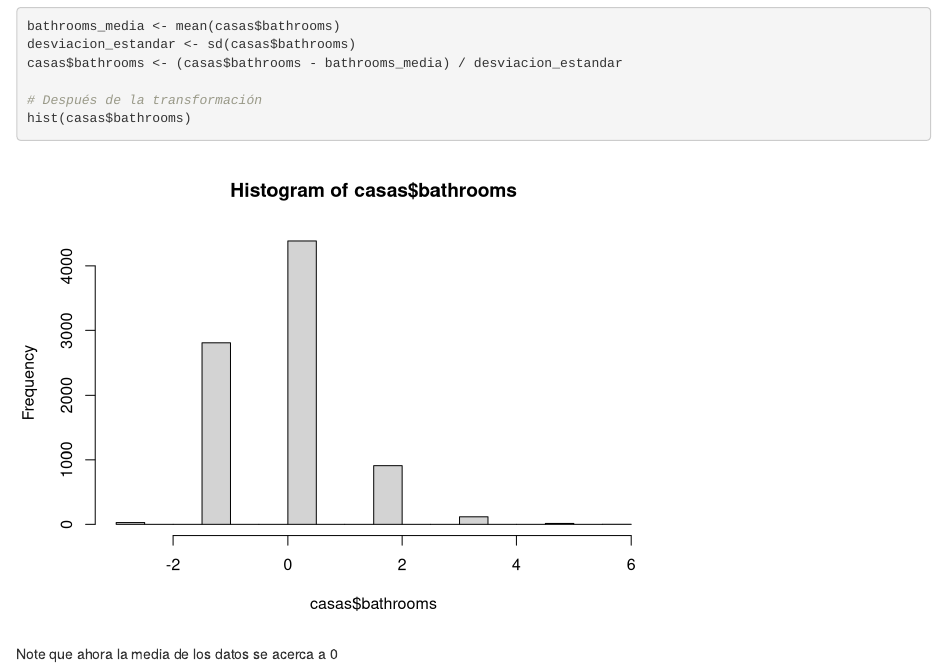
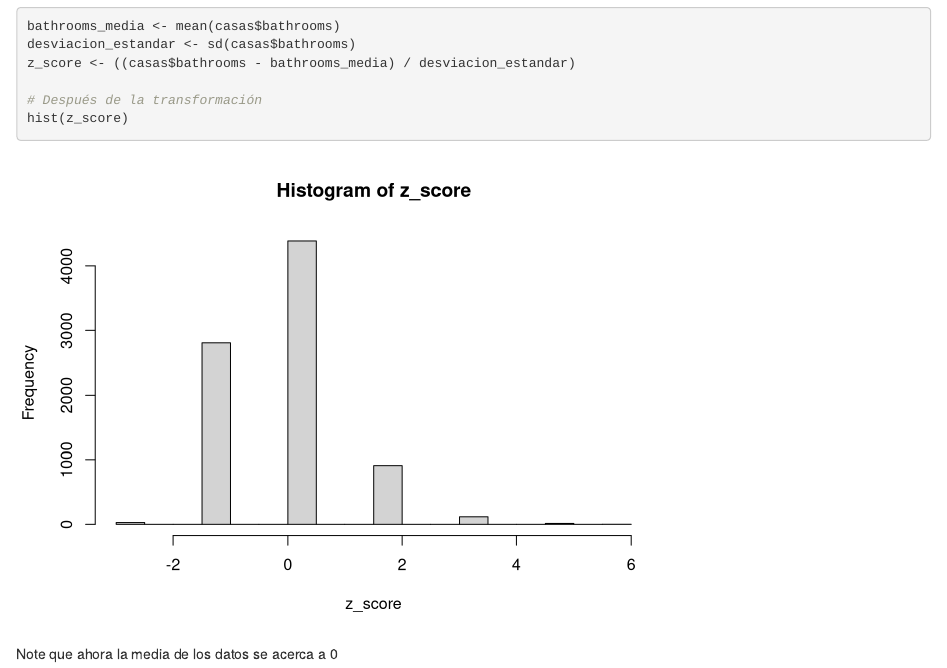
Before and after one commit to FvD/ctec_ml_2019, an R Markdown document (ctec_ml_s2/preparacion_datos.Rmd): the page in a window 1100 px wide, from 6220 px down. Rendered offline with R 4.5, knitr and Pandoc, with nearby package versions.

Commit message:
second_homework: Add fixes for the last question

````diff
--- a/ctec_ml_s2/preparacion_datos.Rmd
+++ b/ctec_ml_s2/preparacion_datos.Rmd
@@ -149,10 +149,10 @@ hist(casas$bathrooms)
 
 bathrooms_media <- mean(casas$bathrooms)
 desviacion_estandar <- sd(casas$bathrooms)
-casas$bathrooms <- (casas$bathrooms - bathrooms_media) / desviacion_estandar
+z_score <- ((casas$bathrooms - bathrooms_media) / desviacion_estandar)
 
 # Después de la transformación
-hist(casas$bathrooms)
+hist(z_score)
 
 ```
 
````
Also changed, not shown: ctec_ml_s2/preparacion_datos.html.
